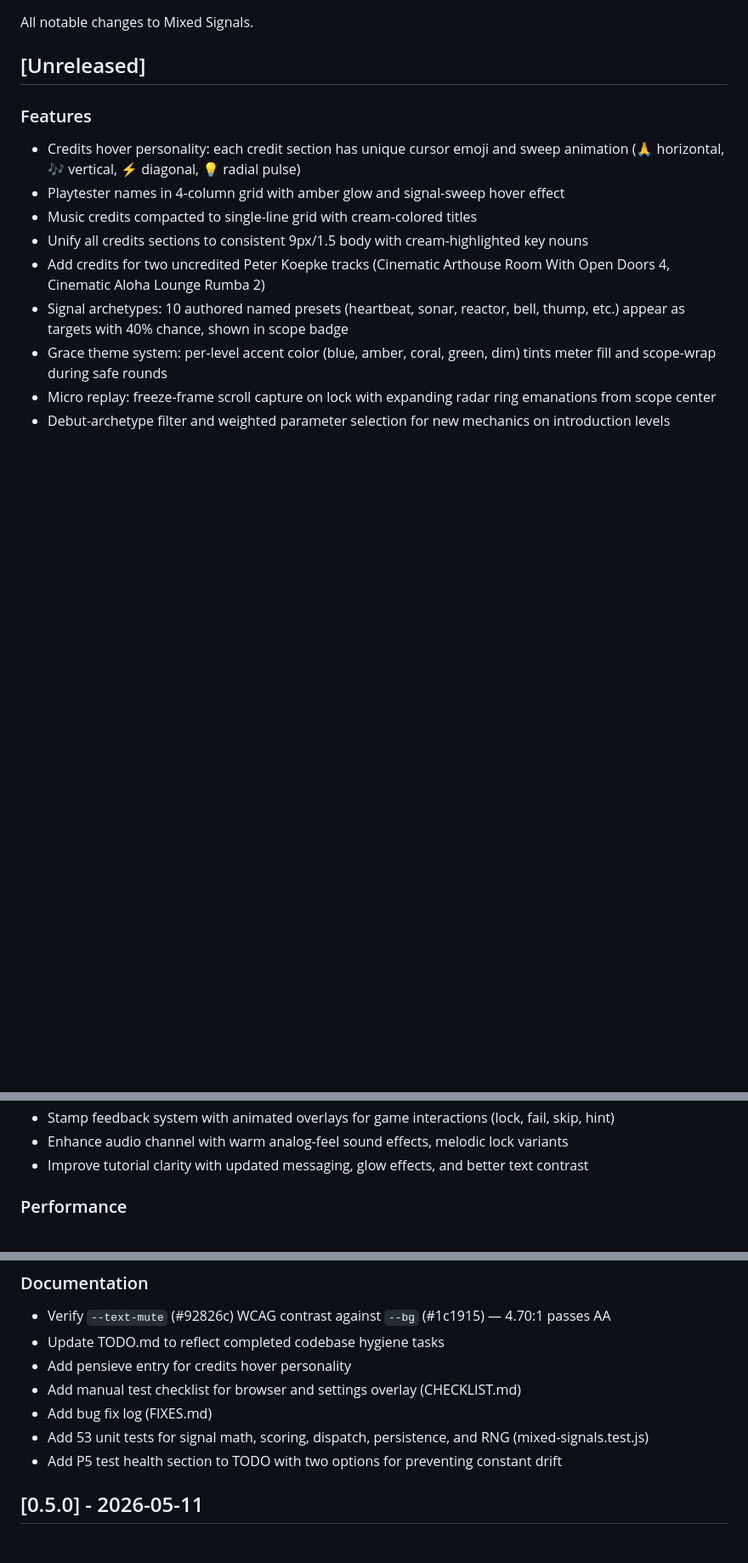
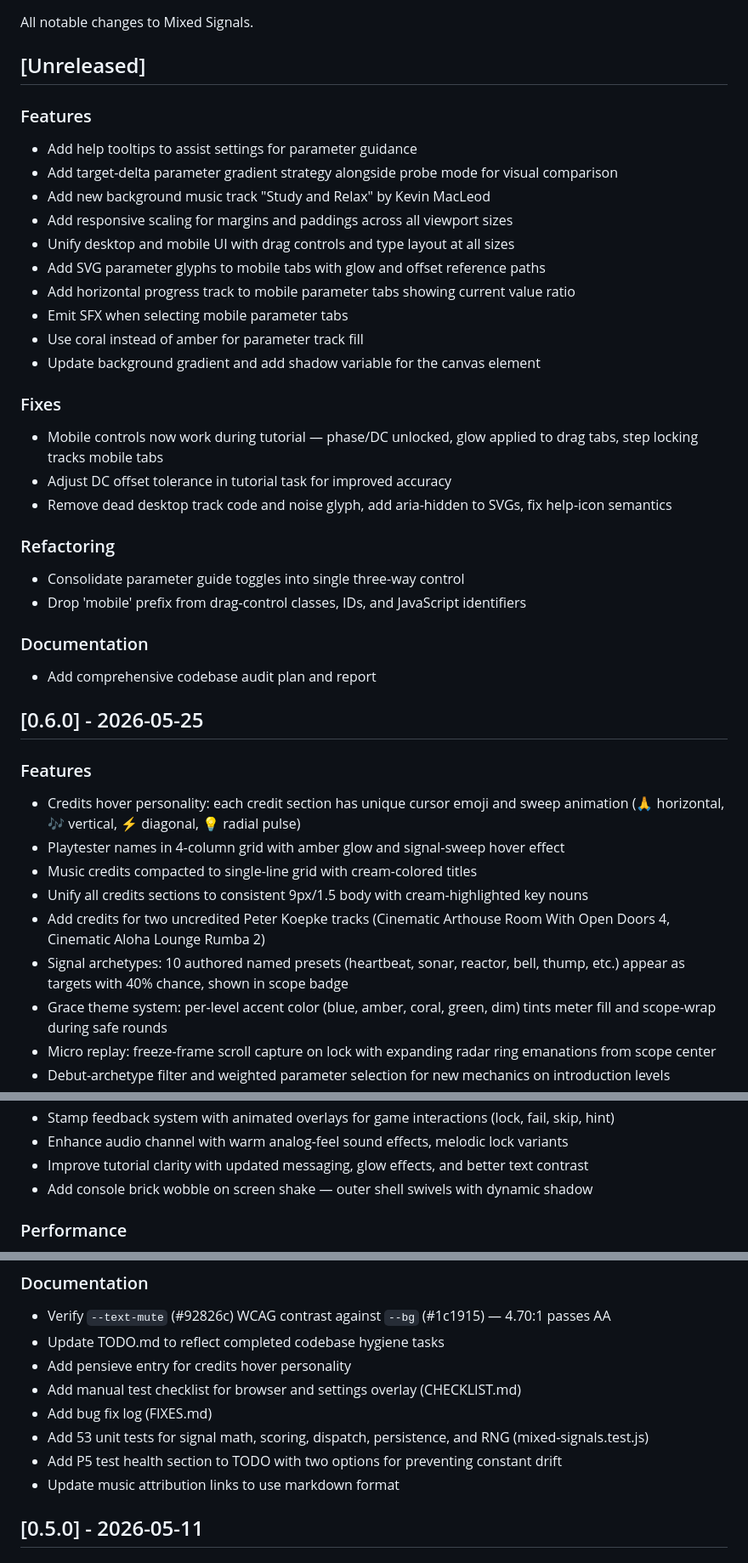
Before and after one commit to lloydlobo/mixedsignals, a Markdown page: CHANGELOG.md, 3 parts joined by grey strips. Shown at 85% size. Rendered like a GitHub page; blank space fills up the shorter version.

Commit message:
chore: update changelog with unreleased entries

```diff
--- a/CHANGELOG.md
+++ b/CHANGELOG.md
@@ -3,6 +3,32 @@
 All notable changes to Mixed Signals.
 
 ## [Unreleased]
+
+### Features
+- Add help tooltips to assist settings for parameter guidance
+- Add target-delta parameter gradient strategy alongside probe mode for visual comparison
+- Add new background music track "Study and Relax" by Kevin MacLeod
+- Add responsive scaling for margins and paddings across all viewport sizes
+- Unify desktop and mobile UI with drag controls and type layout at all sizes
+- Add SVG parameter glyphs to mobile tabs with glow and offset reference paths
+- Add horizontal progress track to mobile parameter tabs showing current value ratio
+- Emit SFX when selecting mobile parameter tabs
+- Use coral instead of amber for parameter track fill
+- Update background gradient and add shadow variable for the canvas element
+
+### Fixes
+- Mobile controls now work during tutorial — phase/DC unlocked, glow applied to drag tabs, step locking tracks mobile tabs
+- Adjust DC offset tolerance in tutorial task for improved accuracy
+- Remove dead desktop track code and noise glyph, add aria-hidden to SVGs, fix help-icon semantics
+
+### Refactoring
+- Consolidate parameter guide toggles into single three-way control
+- Drop 'mobile' prefix from drag-control classes, IDs, and JavaScript identifiers
+
+### Documentation
+- Add comprehensive codebase audit plan and report
+
+## [0.6.0] - 2026-05-25
 
 ### Features
 - Credits hover personality: each credit section has unique cursor emoji and sweep animation (🙏 horizontal, 🎶 vertical, ⚡ diagonal, 💡 radial pulse)
@@ -32,6 +58,7 @@ All notable changes to Mixed Signals.
 - Stamp feedback system with animated overlays for game interactions (lock, fail, skip, hint)
 - Enhance audio channel with warm analog-feel sound effects, melodic lock variants
 - Improve tutorial clarity with updated messaging, glow effects, and better text contrast
+- Add console brick wobble on screen shake — outer shell swivels with dynamic shadow
 
 ### Performance
 - Remove vibratoLfo (2 always-running oscillators) and saturator (WaveShaper with 4x oversampling) from audio graph
@@ -78,6 +105,7 @@ All notable changes to Mixed Signals.
 - Add bug fix log (FIXES.md)
 - Add 53 unit tests for signal math, scoring, dispatch, persistence, and RNG (mixed-signals.test.js)
 - Add P5 test health section to TODO with two options for preventing constant drift
+- Update music attribution links to use markdown format
 
 ## [0.5.0] - 2026-05-11
 
```
